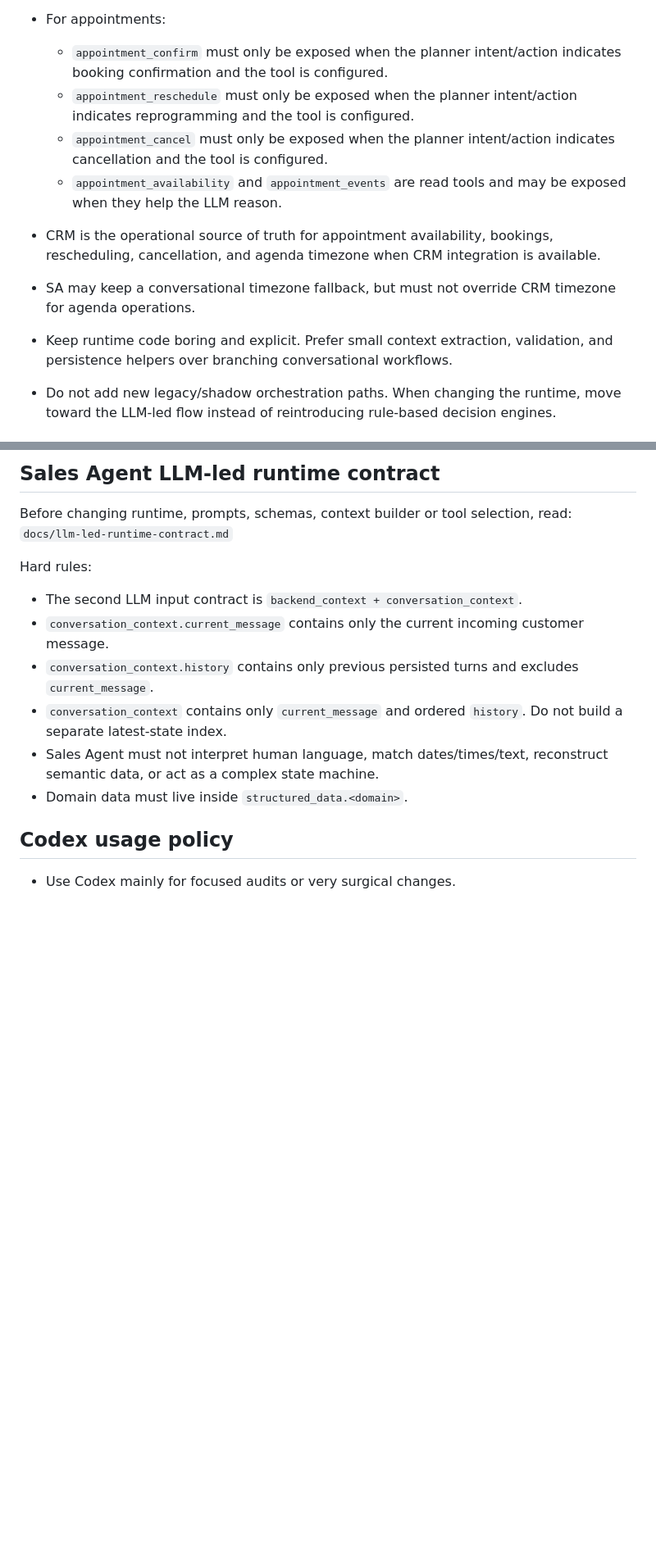
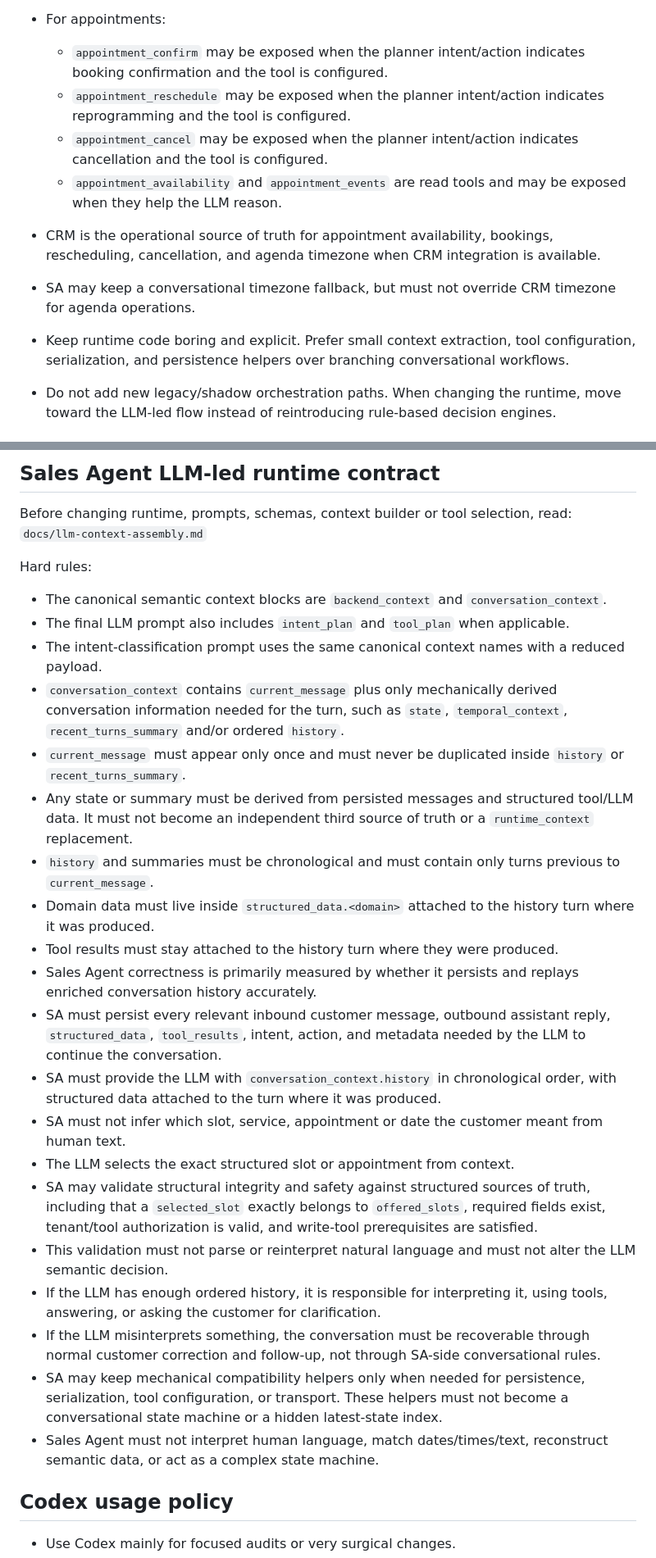
Before and after one commit to federicomartin260926/sales-agent, a Markdown page: AGENTS.md, 2 parts joined by grey strips. Shown at 82% size. Drawn GitHub-style; blank space fills up the shorter version.

```diff
--- a/AGENTS.md
+++ b/AGENTS.md
@@ -53,12 +53,12 @@
 * For appointments:
 
-  * `appointment_confirm` must only be exposed when the planner intent/action indicates booking confirmation and the tool is configured.
-  * `appointment_reschedule` must only be exposed when the planner intent/action indicates reprogramming and the tool is configured.
-  * `appointment_cancel` must only be exposed when the planner intent/action indicates cancellation and the tool is configured.
+  * `appointment_confirm` may be exposed when the planner intent/action indicates booking confirmation and the tool is configured.
+  * `appointment_reschedule` may be exposed when the planner intent/action indicates reprogramming and the tool is configured.
+  * `appointment_cancel` may be exposed when the planner intent/action indicates cancellation and the tool is configured.
   * `appointment_availability` and `appointment_events` are read tools and may be exposed when they help the LLM reason.
 * CRM is the operational source of truth for appointment availability, bookings, rescheduling, cancellation, and agenda timezone when CRM integration is available.
 * SA may keep a conversational timezone fallback, but must not override CRM timezone for agenda operations.
-* Keep runtime code boring and explicit. Prefer small context extraction, validation, and persistence helpers over branching conversational workflows.
+* Keep runtime code boring and explicit. Prefer small context extraction, tool configuration, serialization, and persistence helpers over branching conversational workflows.
 * Do not add new legacy/shadow orchestration paths. When changing the runtime, move toward the LLM-led flow instead of reintroducing rule-based decision engines.
 
 ## MCP and tool execution architecture
@@ -107,16 +109,30 @@
 ## Sales Agent LLM-led runtime contract
 
 Before changing runtime, prompts, schemas, context builder or tool selection, read:
-`docs/llm-led-runtime-contract.md`
+`docs/llm-context-assembly.md`
 
 Hard rules:
 
-* The second LLM input contract is `backend_context + conversation_context`.
-* `conversation_context.current_message` contains only the current incoming customer message.
-* `conversation_context.history` contains only previous persisted turns and excludes `current_message`.
-* `conversation_context` contains only `current_message` and ordered `history`. Do not build a separate latest-state index.
+* The canonical semantic context blocks are `backend_context` and `conversation_context`.
+* The final LLM prompt also includes `intent_plan` and `tool_plan` when applicable.
+* The intent-classification prompt uses the same canonical context names with a reduced payload.
+* `conversation_context` contains `current_message` plus only mechanically derived conversation information needed for the turn, such as `state`, `temporal_context`, `recent_turns_summary` and/or ordered `history`.
+* `current_message` must appear only once and must never be duplicated inside `history` or `recent_turns_summary`.
+* Any state or summary must be derived from persisted messages and structured tool/LLM data. It must not become an independent third source of truth or a `runtime_context` replacement.
+* `history` and summaries must be chronological and must contain only turns previous to `current_message`.
+* Domain data must live inside `structured_data.<domain>` attached to the history turn where it was produced.
+* Tool results must stay attached to the history turn where they were produced.
+* Sales Agent correctness is primarily measured by whether it persists and replays enriched conversation history accurately.
+* SA must persist every relevant inbound customer message, outbound assistant reply, `structured_data`, `tool_results`, intent, action, and metadata needed by the LLM to continue the conversation.
+* SA must provide the LLM with `conversation_context.history` in chronological order, with structured data attached to the turn where it was produced.
+* SA must not infer which slot, service, appointment or date the customer meant from human text.
+* The LLM selects the exact structured slot or appointment from context.
+* SA may validate structural integrity and safety against structured sources of truth, including that a `selected_slot` exactly belongs to `offered_slots`, required fields exist, tenant/tool authorization is valid, and write-tool prerequisites are satisfied.
+* This validation must not parse or reinterpret natural language and must not alter the LLM semantic decision.
+* If the LLM has enough ordered history, it is responsible for interpreting it, using tools, answering, or asking the customer for clarification.
+* If the LLM misinterprets something, the conversation must be recoverable through normal customer correction and follow-up, not through SA-side conversational rules.
+* SA may keep mechanical compatibility helpers only when needed for persistence, serialization, tool configuration, or transport. These helpers must not become a conversational state machine or a hidden latest-state index.
 * Sales Agent must not interpret human language, match dates/times/text, reconstruct semantic data, or act as a complex state machine.
-* Domain data must live inside `structured_data.<domain>`.
 
 ## Codex usage policy
 
```
Also changed, not shown: other parts of AGENTS.md (+23 -21 lines).
